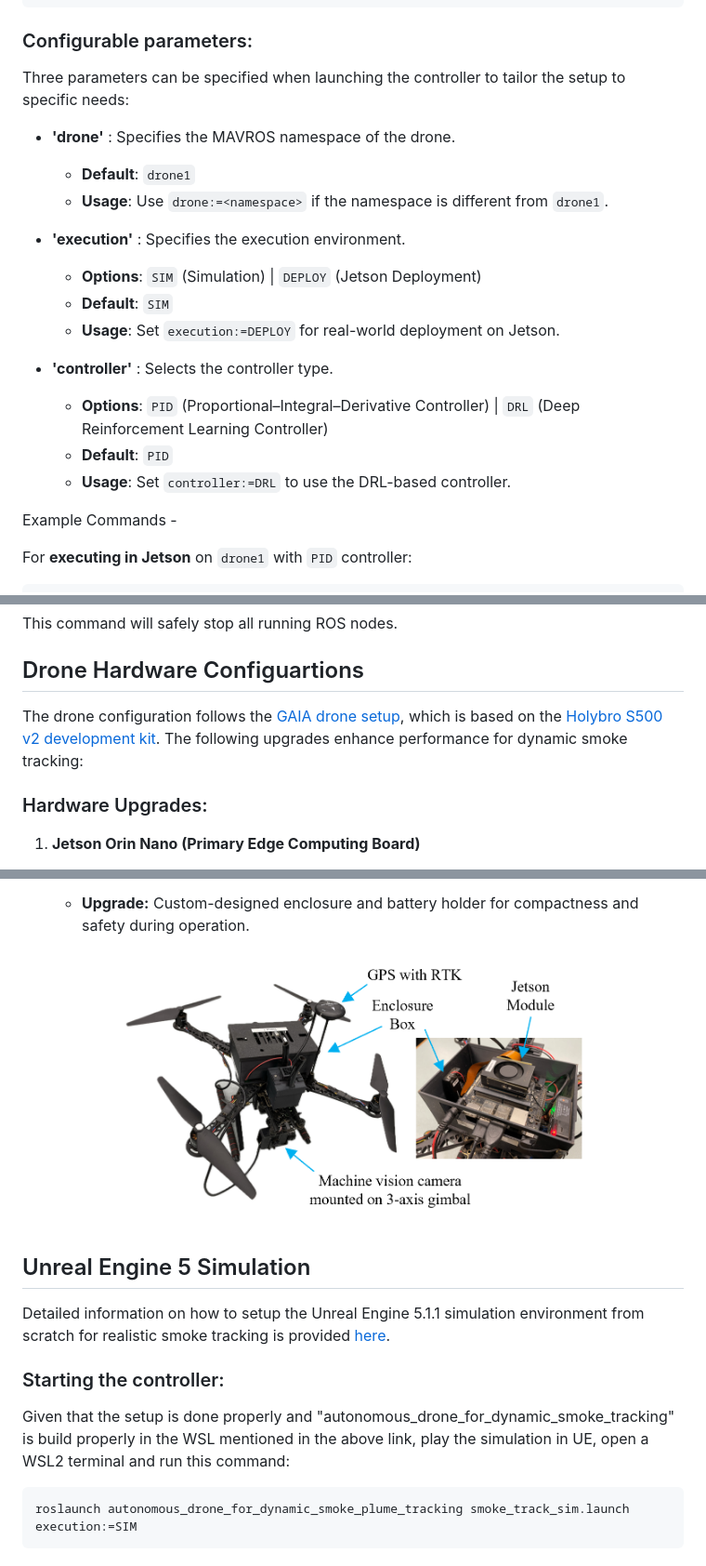
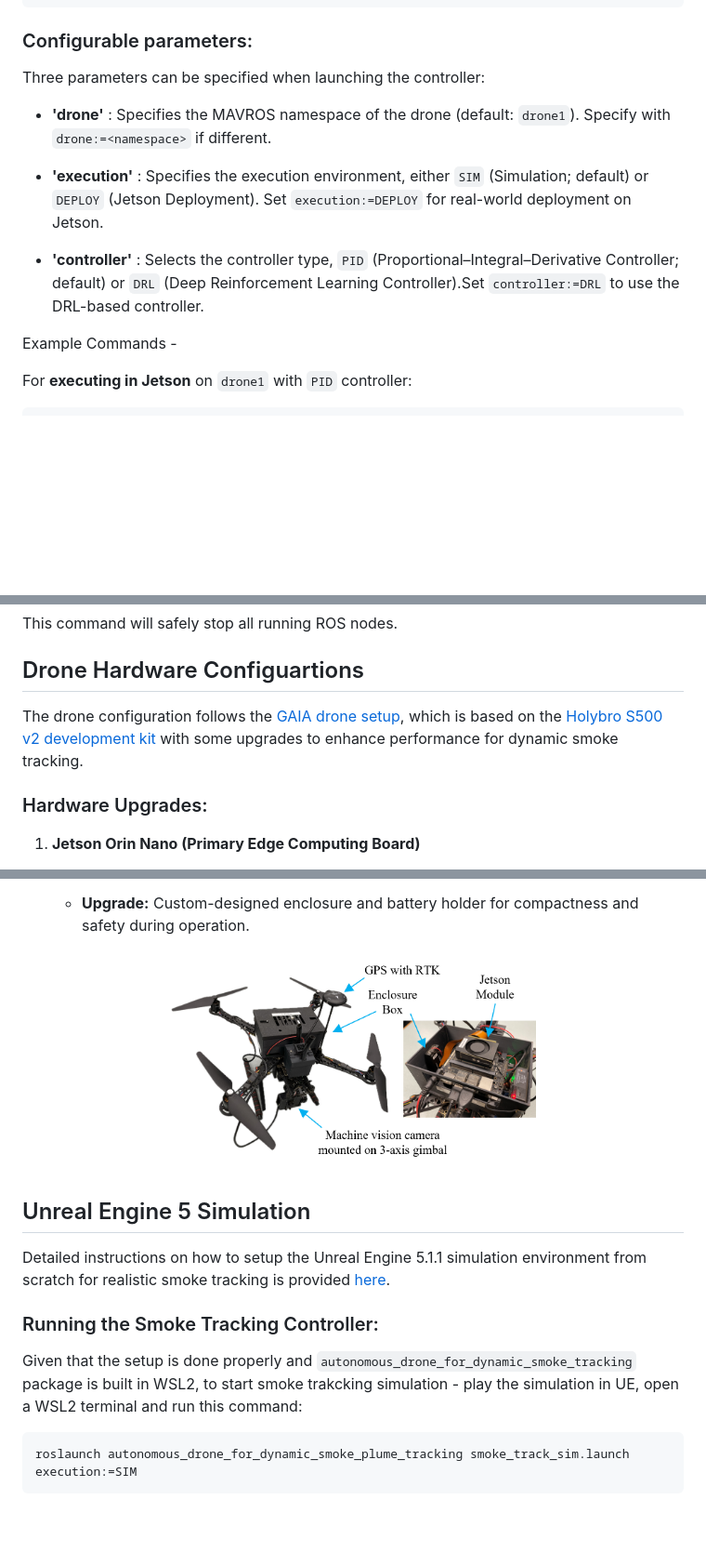
Before and after one commit to srijanpal07/autonomous-drone-for-dynamic-smoke-plume-tracking, a Markdown page: README.md, 3 parts joined by grey strips. Shown: that part at 93% size. Drawn GitHub-style; blank space fills up the shorter version.

````diff
--- a/README.md
+++ b/README.md
@@ -49,21 +51,13 @@ roslaunch autonomous_drone_for_dynamic_smoke_plume_tracking smoke_track_jetson.l
 ```
 
 ### Configurable parameters:
-Three parameters can be specified when launching the controller to tailor the setup to specific needs:
+Three parameters can be specified when launching the controller:
 
-* **'drone'** : Specifies the MAVROS namespace of the drone.
-    * **Default**: `drone1`
-    * **Usage**: Use `drone:=<namespace>` if the namespace is different from `drone1`.
+* **'drone'** : Specifies the MAVROS namespace of the drone (default: `drone1`). Specify with `drone:=<namespace>` if different.
 
-* **'execution'** : Specifies the execution environment.
-    * **Options**: `SIM` (Simulation) | `DEPLOY` (Jetson Deployment)
-    * **Default**: `SIM`
-    * **Usage**: Set `execution:=DEPLOY` for real-world deployment on Jetson.
+* **'execution'** : Specifies the execution environment, either `SIM` (Simulation; default) or `DEPLOY` (Jetson Deployment). Set `execution:=DEPLOY` for real-world deployment on Jetson.
 
-* **'controller'** : Selects the controller type.
-    * **Options**: `PID` (Proportional–Integral–Derivative Controller) | `DRL` (Deep Reinforcement Learning Controller)
-    * **Default**: `PID`
-    * **Usage**: Set `controller:=DRL` to use the DRL-based controller.
+* **'controller'** : Selects the controller type, `PID` (Proportional–Integral–Derivative Controller; default) or `DRL` (Deep Reinforcement Learning Controller).Set `controller:=DRL` to use the DRL-based controller.
 
 Example Commands -
 
@@ -94,7 +88,7 @@ This command will safely stop all running ROS nodes.
 
 ## Drone Hardware Configuartions
 
-The drone configuration follows the [GAIA drone setup](https://github.umn.edu/HongFlowFieldImagingLab/GAIA-drone-control/tree/peter-server), which is based on the [Holybro S500 v2 development kit](https://holybro.com/collections/s500/products/s500-v2-development-kit). The following upgrades enhance performance for dynamic smoke tracking:
+The drone configuration follows the [GAIA drone setup](https://github.umn.edu/HongFlowFieldImagingLab/GAIA-drone-control/tree/peter-server), which is based on the [Holybro S500 v2 development kit](https://holybro.com/collections/s500/products/s500-v2-development-kit) with some upgrades to enhance performance for dynamic smoke tracking.
 
 ### Hardware Upgrades:
 
@@ -112,16 +106,16 @@ The drone configuration follows the [GAIA drone setup](https://github.umn.edu/Ho
 	* **Upgrade:** Custom-designed enclosure and battery holder for compactness and safety during operation.
 
 <p align="center">
-  <img src="images/drone_hardware.png" alt="Drone Hardware" width="500"/>
+  <img src="images/drone_hardware.png" alt="Drone Hardware" width="400"/>
 </p>
 
 
 ## Unreal Engine 5 Simulation
 
-Detailed information on how to setup the Unreal Engine 5.1.1 simulation environment from scratch for realistic smoke tracking is provided [here]().
+Detailed instructions on how to setup the Unreal Engine 5.1.1 simulation environment from scratch for realistic smoke tracking is provided [here]().
 
-### Starting the controller:
-Given that the setup is done properly and "autonomous_drone_for_dynamic_smoke_tracking" is build properly in the WSL mentioned in the above link, play the simulation in UE, open a WSL2 terminal and run this command:
+### Running the Smoke Tracking Controller:
+Given that the setup is done properly and `autonomous_drone_for_dynamic_smoke_tracking` package is built in WSL2, to start smoke trakcking simulation - play the simulation in UE, open a WSL2 terminal and run this command:
 ```bash
 roslaunch autonomous_drone_for_dynamic_smoke_plume_tracking smoke_track_sim.launch execution:=SIM
 ```
````
Also changed, not shown: other parts of README.md (+4 -2 lines).
